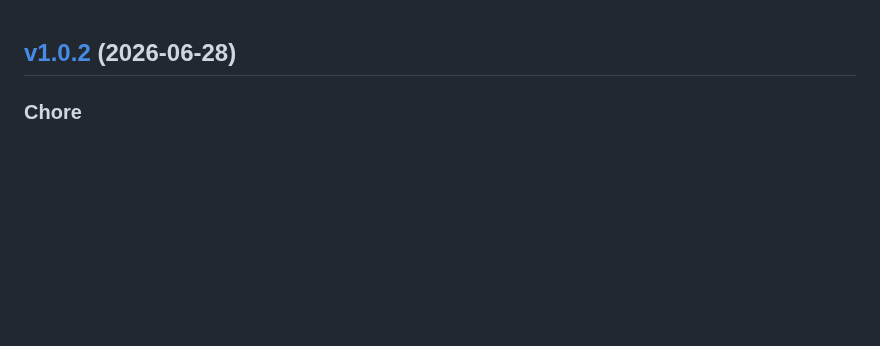
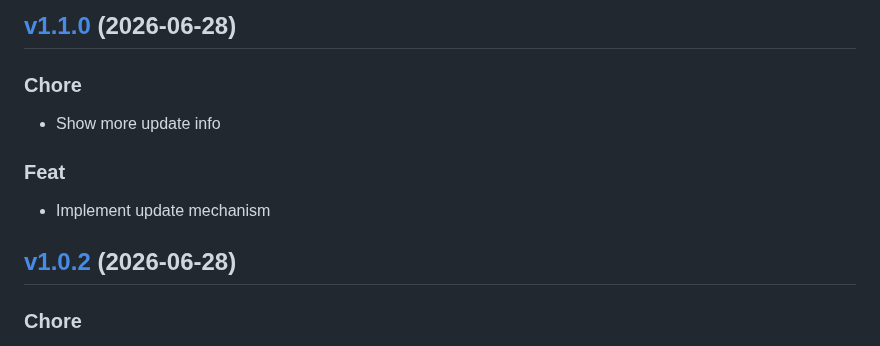
Before and after one commit to impleotv/stinspector-release, a Markdown page: release/CHANGELOG.md, the part around the change. Drawn GitHub-style; blank space fills up the shorter version.

Commit message:
docs: update release landing page

```diff
--- a/release/CHANGELOG.md
+++ b/release/CHANGELOG.md
@@ -1,3 +1,15 @@
+
+<a name="v1.1.0"></a>
+## [v1.1.0](https://github.com/impleotv/stinspector/compare/v1.0.2...v1.1.0) (2026-06-28)
+
+### Chore
+
+* Show more update info
+
+### Feat
+
+* Implement update mechanism
+
 
 <a name="v1.0.2"></a>
 ## [v1.0.2](https://github.com/impleotv/stinspector/compare/v1.0.1...v1.0.2) (2026-06-28)
```
